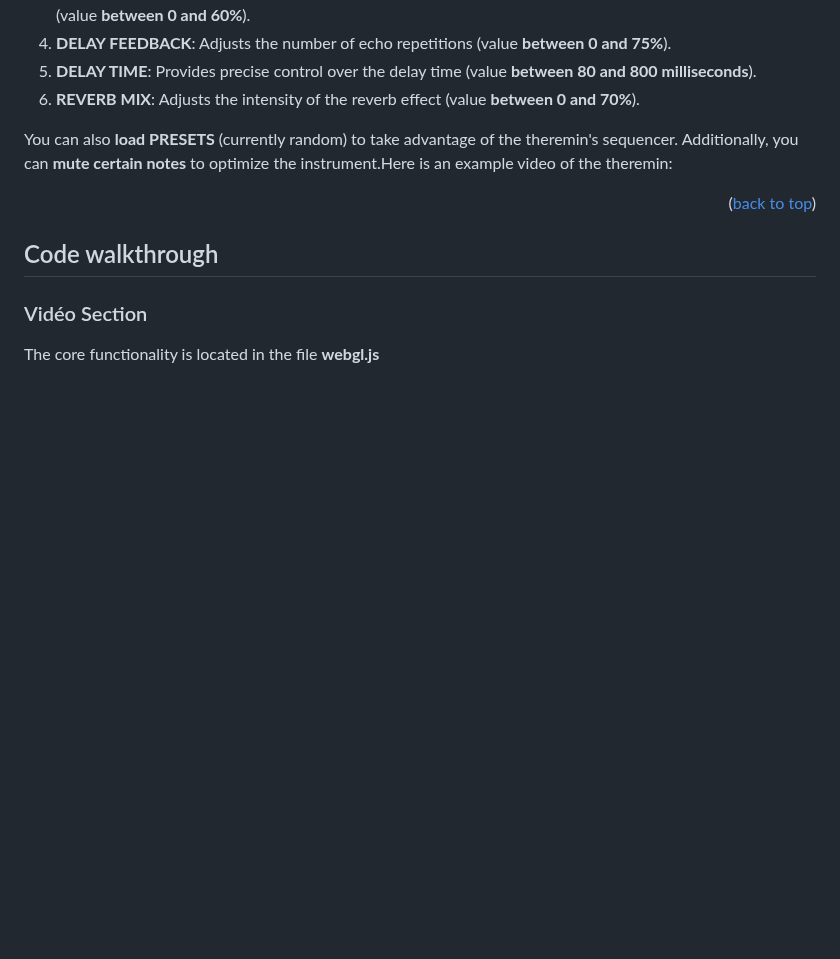
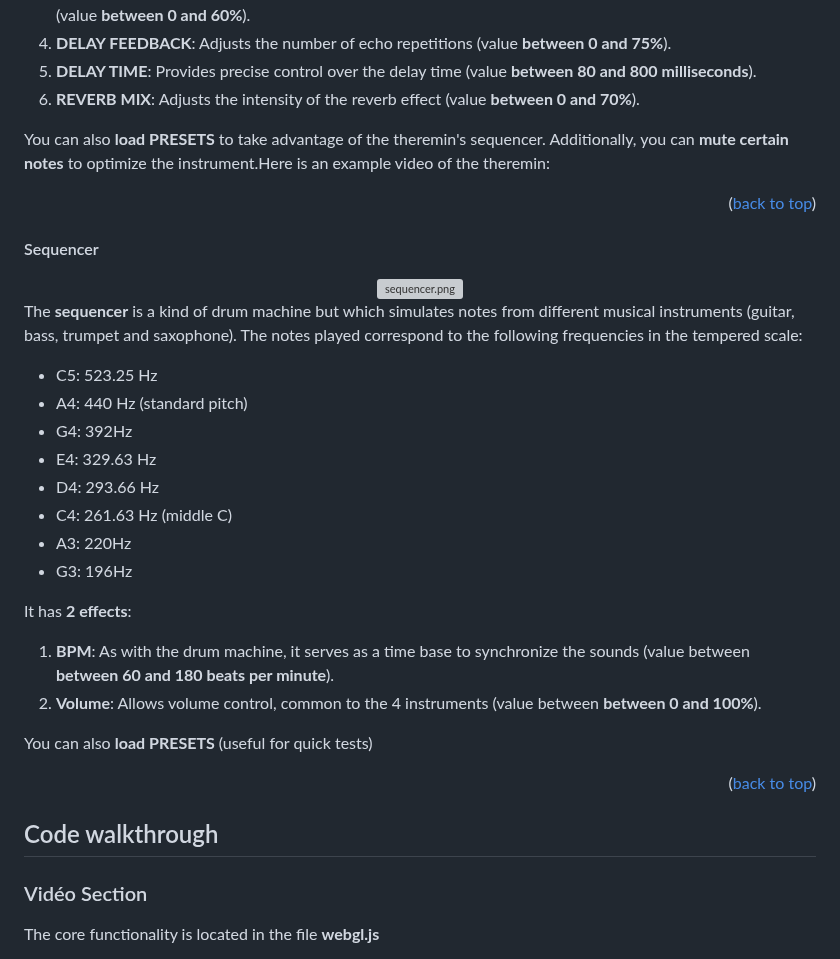
Before and after one commit to pb402385/webaudio_with_webgl_animations, a Markdown page: README_US.md, the part around the change. GitHub-like rendering; blank space fills up the shorter version; grey boxes are pictures that could not be loaded.

```diff
--- a/README_US.md
+++ b/README_US.md
@@ -481,7 +481,32 @@ It features **6 effects**:
 5. **DELAY TIME**: Provides precise control over the delay time (value **between 80 and 800 milliseconds**).
 6. **REVERB MIX**: Adjusts the intensity of the reverb effect (value **between 0 and 70%**).
 
-You can also **load PRESETS** (currently random) to take advantage of the theremin's sequencer. Additionally, you can **mute certain notes** to optimize the instrument.Here is an example video of the theremin:
+You can also **load PRESETS** to take advantage of the theremin's sequencer. Additionally, you can **mute certain notes** to optimize the instrument.Here is an example video of the theremin:
+
+<p align="right">(<a href="#readme-top">back to top</a>)</p>
+
+#### Sequencer
+<a id="sequencer"></a>
+
+<div align="center">
+    <img src="screenshots/sequencer.jpeg" alt="sequencer.png" />
+</div>
+
+The **sequencer** is a kind of drum machine but which simulates notes from different musical instruments (guitar, bass, trumpet and saxophone). The notes played correspond to the following frequencies in the tempered scale:
+- C5: 523.25 Hz
+- A4: 440 Hz (standard pitch)
+- G4: 392Hz
+- E4: 329.63 Hz
+- D4: 293.66 Hz
+- C4: 261.63 Hz (middle C)
+- A3: 220Hz
+- G3: 196Hz
+
+It has **2 effects**:
+1. **BPM**: As with the drum machine, it serves as a time base to synchronize the sounds (value between **between 60 and 180 beats per minute**).
+2. **Volume**: Allows volume control, common to the 4 instruments (value between **between 0 and 100%**).
+
+You can also **load PRESETS** (useful for quick tests)
 
 <p align="right">(<a href="#readme-top">back to top</a>)</p>
 
```
Also changed, not shown: README.md (+26 -1 lines), screenshots/sequencer.jpg (added).
